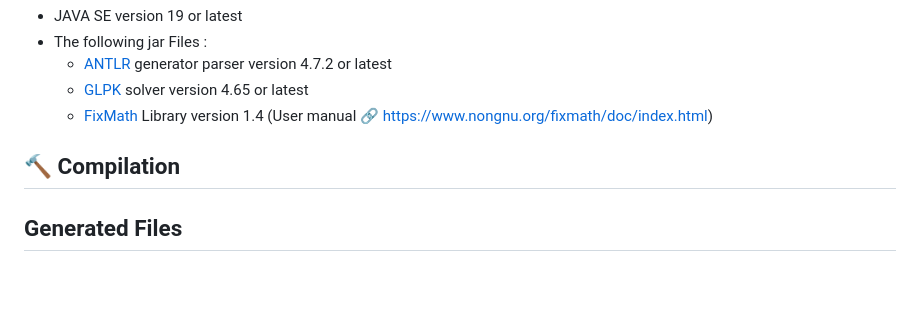
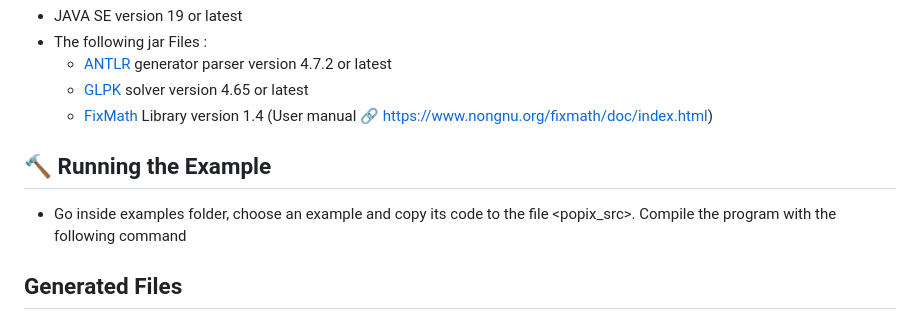
Before and after one commit to dbenkhal/POPiX, a Markdown page: README.md, the part around the change. Drawn GitHub-style; blank space fills up the shorter version.

```diff
--- a/README.md
+++ b/README.md
@@ -26,7 +26,11 @@ To use POPiX, you must install the following dependencies:
 
 
 
-## :hammer: Compilation
+## :hammer: Running the Example
+
+   - Go inside examples folder, choose an example and copy its code to the file <popix_src>.
+    Compile the program with the following command
+
 
 
 ## Generated Files
```
